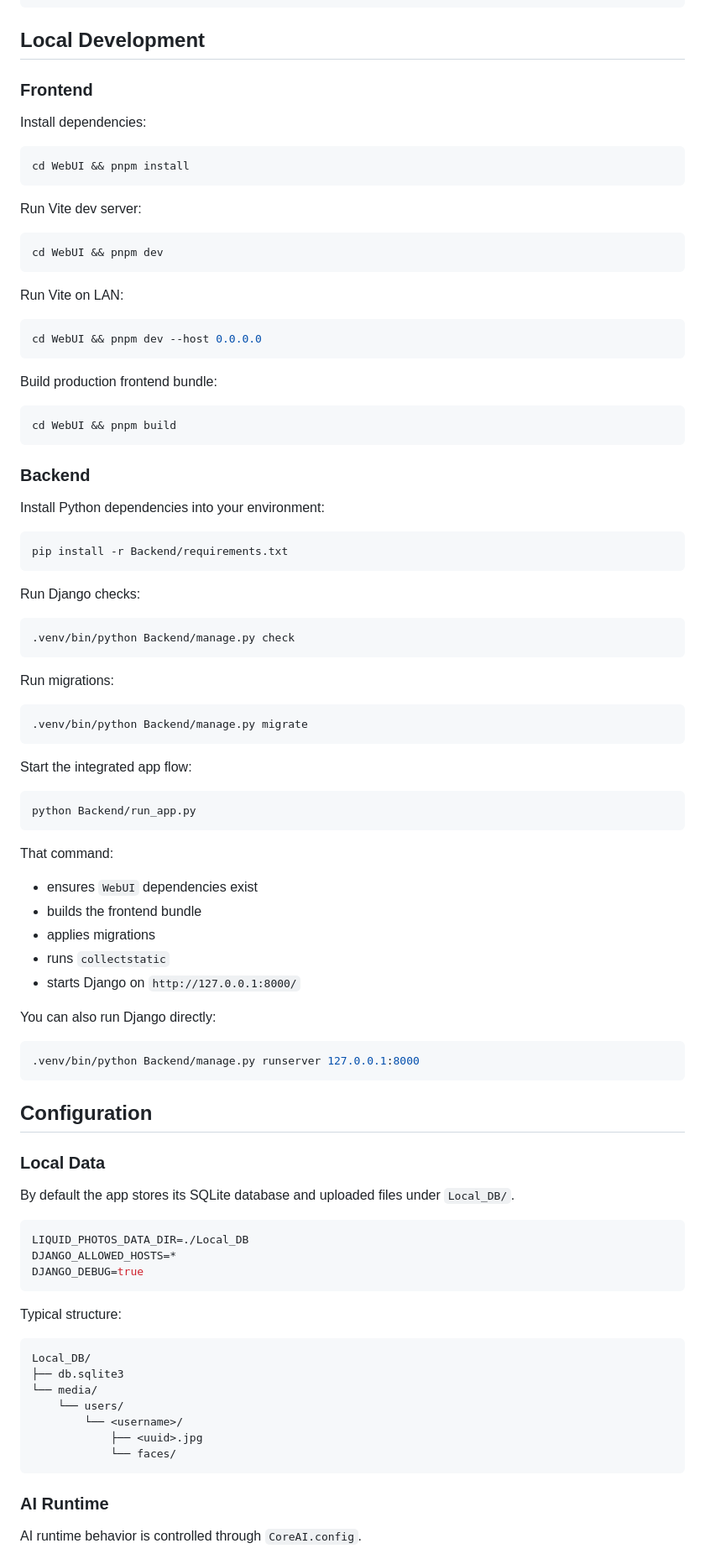
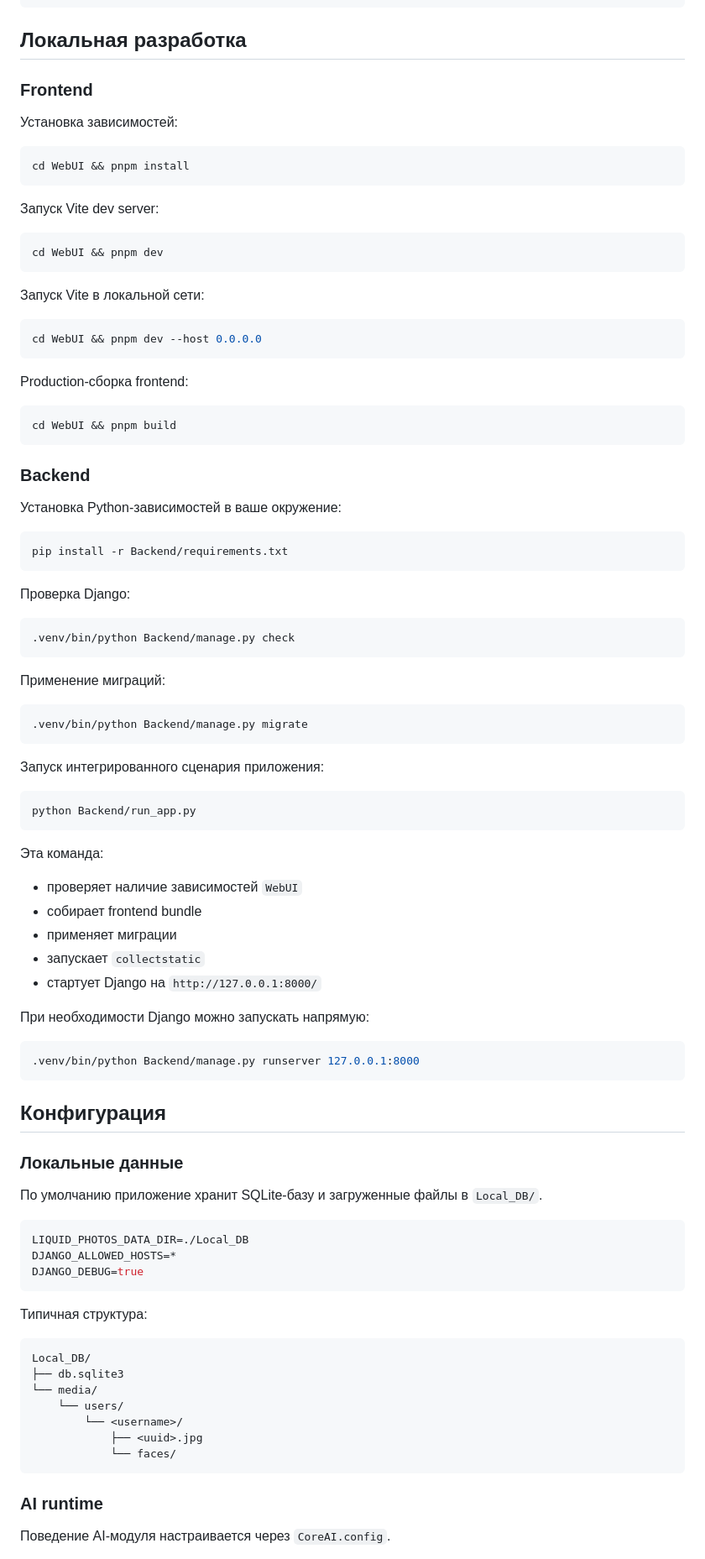
Before and after one commit to quadratishkin/Photo-Searcher, a Markdown page: README.md, the part around one of its changes. Shown at 84% size. Drawn GitHub-style.

````diff
--- a/README.md
+++ b/README.md
@@ -102,29 +102,29 @@ Current product constraints are still demo-oriented:
 └── AGENTS.md
 ```
 
-## Local Development
+## Локальная разработка
 
 ### Frontend
 
-Install dependencies:
+Установка зависимостей:
 
 ```bash
 cd WebUI && pnpm install
 ```
 
-Run Vite dev server:
+Запуск Vite dev server:
 
 ```bash
 cd WebUI && pnpm dev
 ```
 
-Run Vite on LAN:
+Запуск Vite в локальной сети:
 
 ```bash
 cd WebUI && pnpm dev --host 0.0.0.0
 ```
 
-Build production frontend bundle:
+Production-сборка frontend:
 
 ```bash
 cd WebUI && pnpm build
@@ -132,49 +132,49 @@ cd WebUI && pnpm build
 
 ### Backend
 
-Install Python dependencies into your environment:
+Установка Python-зависимостей в ваше окружение:
 
 ```bash
 pip install -r Backend/requirements.txt
 ```
 
-Run Django checks:
+Проверка Django:
 
 ```bash
 .venv/bin/python Backend/manage.py check
 ```
 
-Run migrations:
+Применение миграций:
 
 ```bash
 .venv/bin/python Backend/manage.py migrate
 ```
 
-Start the integrated app flow:
+Запуск интегрированного сценария приложения:
 
 ```bash
 python Backend/run_app.py
 ```
 
-That command:
+Эта команда:
 
-- ensures `WebUI` dependencies exist
-- builds the frontend bundle
-- applies migrations
-- runs `collectstatic`
-- starts Django on `http://127.0.0.1:8000/`
+- проверяет наличие зависимостей `WebUI`
+- собирает frontend bundle
+- применяет миграции
+- запускает `collectstatic`
+- стартует Django на `http://127.0.0.1:8000/`
 
-You can also run Django directly:
+При необходимости Django можно запускать напрямую:
 
 ```bash
 .venv/bin/python Backend/manage.py runserver 127.0.0.1:8000
 ```
 
-## Configuration
+## Конфигурация
 
-### Local Data
+### Локальные данные
 
-By default the app stores its SQLite database and uploaded files under `Local_DB/`.
+По умолчанию приложение хранит SQLite-базу и загруженные файлы в `Local_DB/`.
 
 ```env
 LIQUID_PHOTOS_DATA_DIR=./Local_DB
@@ -182,7 +182,7 @@ DJANGO_ALLOWED_HOSTS=*
 DJANGO_DEBUG=true
 ```
 
-Typical structure:
+Типичная структура:
 
 ```text
 Local_DB/
@@ -194,7 +194,7 @@ Local_DB/
             └── faces/
 ```
 
-### AI Runtime
+### AI runtime
 
-AI runtime behavior is controlled through `CoreAI.config`.
+Поведение AI-модуля настраивается через `CoreAI.config`.
 
````
Also changed, not shown: other parts of README.md (+48 -48 lines).
